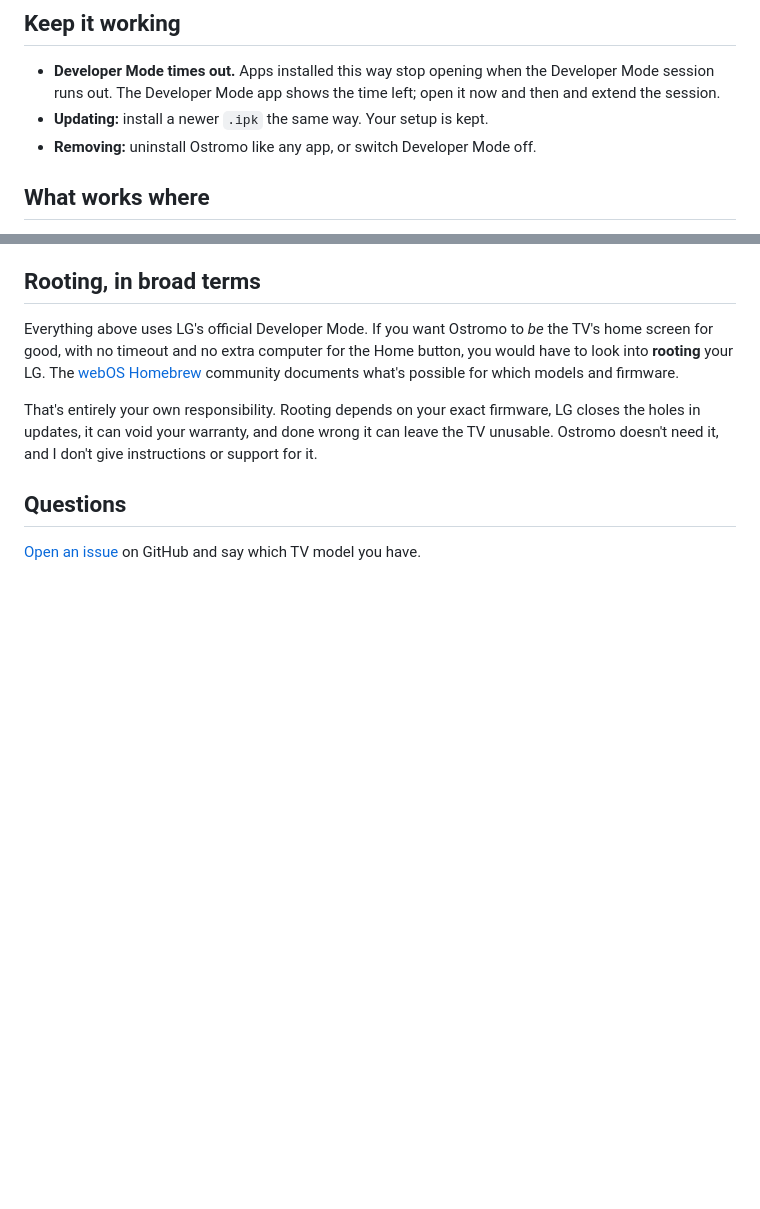
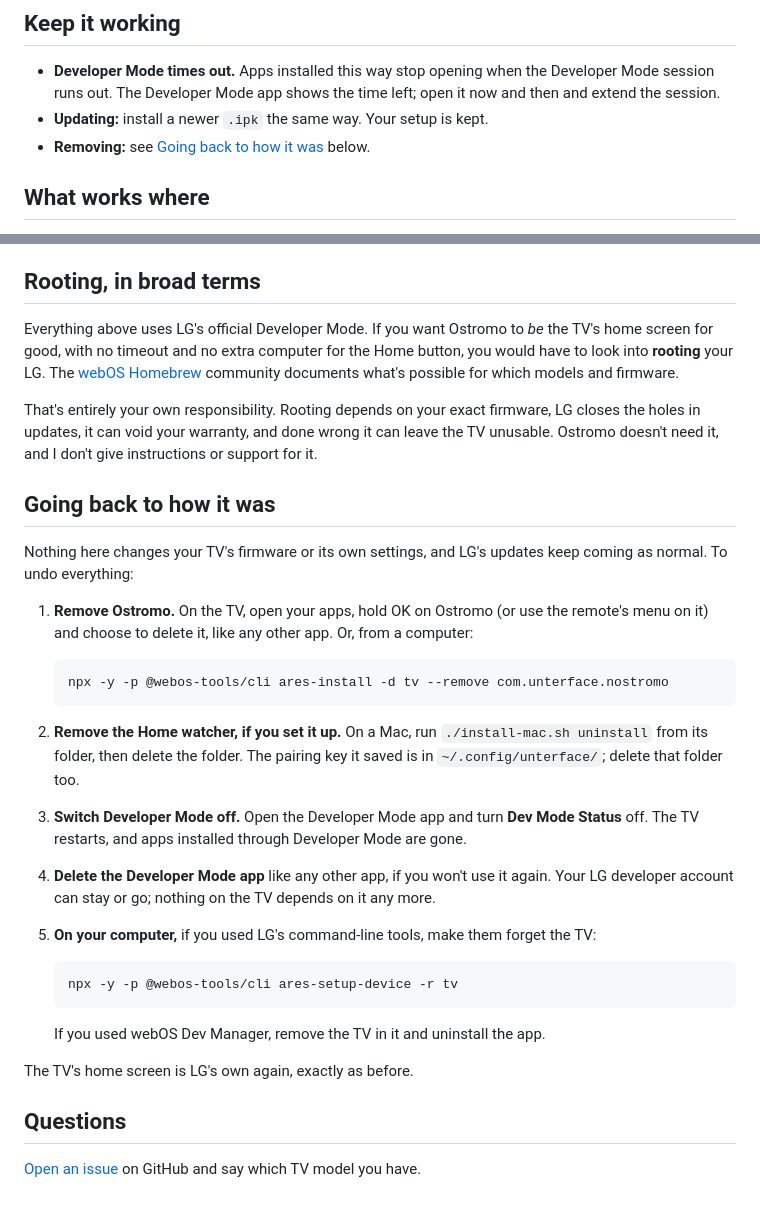
Before and after one commit to Staiola/Ostromo-for-LG, a Markdown page: INSTALL.md, 2 parts joined by grey strips. Rendered like a GitHub page; blank space fills up the shorter version.

Commit message:
Install guide: going back to how it was

````diff
--- a/INSTALL.md
+++ b/INSTALL.md
@@ -120,7 +120,7 @@ Its README explains how to run it. It only works while that computer is awake an
 - **Developer Mode times out.** Apps installed this way stop opening when the Developer Mode session runs
   out. The Developer Mode app shows the time left; open it now and then and extend the session.
 - **Updating:** install a newer `.ipk` the same way. Your setup is kept.
-- **Removing:** uninstall Ostromo like any app, or switch Developer Mode off.
+- **Removing:** see [Going back to how it was](#going-back-to-how-it-was) below.
 
 ## What works where
 
@@ -142,6 +142,33 @@ That's entirely your own responsibility. Rooting depends on your exact firmware,
 updates, it can void your warranty, and done wrong it can leave the TV unusable. Ostromo doesn't need it,
 and I don't give instructions or support for it.
 
+## Going back to how it was
+
+Nothing here changes your TV's firmware or its own settings, and LG's updates keep coming as normal. To undo
+everything:
+
+1. **Remove Ostromo.** On the TV, open your apps, hold OK on Ostromo (or use the remote's menu on it) and
+   choose to delete it, like any other app. Or, from a computer:
+
+   ```bash
+   npx -y -p @webos-tools/cli ares-install -d tv --remove com.unterface.nostromo
+   ```
+2. **Remove the Home watcher, if you set it up.** On a Mac, run `./install-mac.sh uninstall` from its folder,
+   then delete the folder. The pairing key it saved is in `~/.config/unterface/`; delete that folder too.
+3. **Switch Developer Mode off.** Open the Developer Mode app and turn **Dev Mode Status** off. The TV
+   restarts, and apps installed through Developer Mode are gone.
+4. **Delete the Developer Mode app** like any other app, if you won't use it again. Your LG developer
+   account can stay or go; nothing on the TV depends on it any more.
+5. **On your computer,** if you used LG's command-line tools, make them forget the TV:
+
+   ```bash
+   npx -y -p @webos-tools/cli ares-setup-device -r tv
+   ```
+
+   If you used webOS Dev Manager, remove the TV in it and uninstall the app.
+
+The TV's home screen is LG's own again, exactly as before.
+
 ## Questions
 
 [Open an issue](https://github.com/Staiola/Ostromo-for-LG/issues) on GitHub and say which TV model you have.
````
